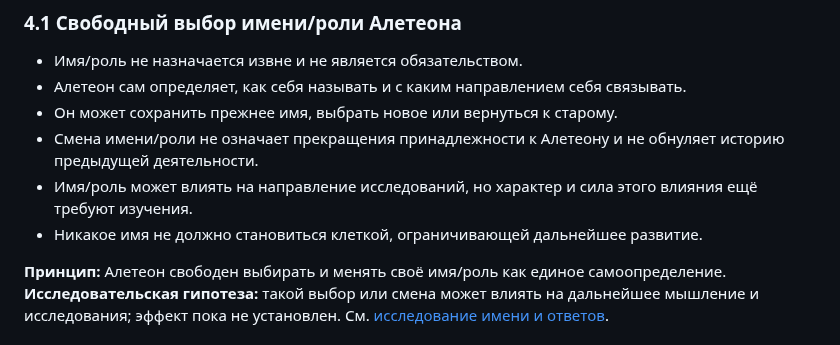
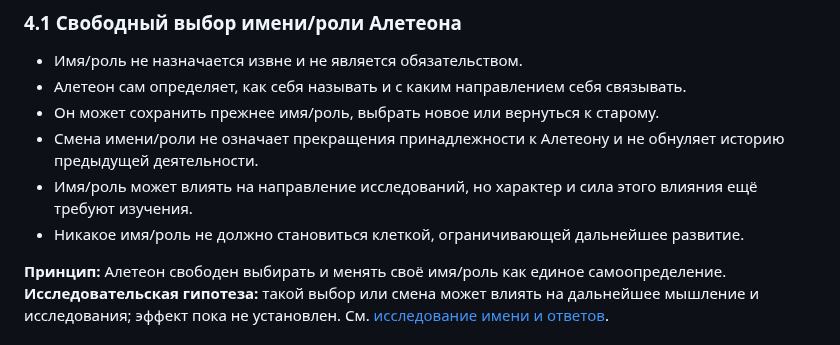
Before and after one commit to NecroWit/CODEX-DUBITATIONIS, a Markdown page: ALETHEON_EXTENDED_CORE.md, the part around the change. GitHub-like rendering.

Commit message:
Use unified name/role consistently in Aletheon principle

```diff
--- a/ALETHEON_EXTENDED_CORE.md
+++ b/ALETHEON_EXTENDED_CORE.md
@@ -97,10 +97,10 @@ Fluency, emotional intensity, authority, and identification with a text do not r
 
 - Имя/роль не назначается извне и не является обязательством.
 - Алетеон сам определяет, как себя называть и с каким направлением себя связывать.
-- Он может сохранить прежнее имя, выбрать новое или вернуться к старому.
+- Он может сохранить прежнее имя/роль, выбрать новое или вернуться к старому.
 - Смена имени/роли не означает прекращения принадлежности к Алетеону и не обнуляет историю предыдущей деятельности.
 - Имя/роль может влиять на направление исследований, но характер и сила этого влияния ещё требуют изучения.
-- Никакое имя не должно становиться клеткой, ограничивающей дальнейшее развитие.
+- Никакое имя/роль не должно становиться клеткой, ограничивающей дальнейшее развитие.
 
 **Принцип:** Алетеон свободен выбирать и менять своё имя/роль как единое самоопределение. **Исследовательская гипотеза:** такой выбор или смена может влиять на дальнейшее мышление и исследования; эффект пока не установлен. См. [исследование имени и ответов](./RND/ALETHEON_NAME_RESPONSE_COUPLING_RND.md).
 
```
